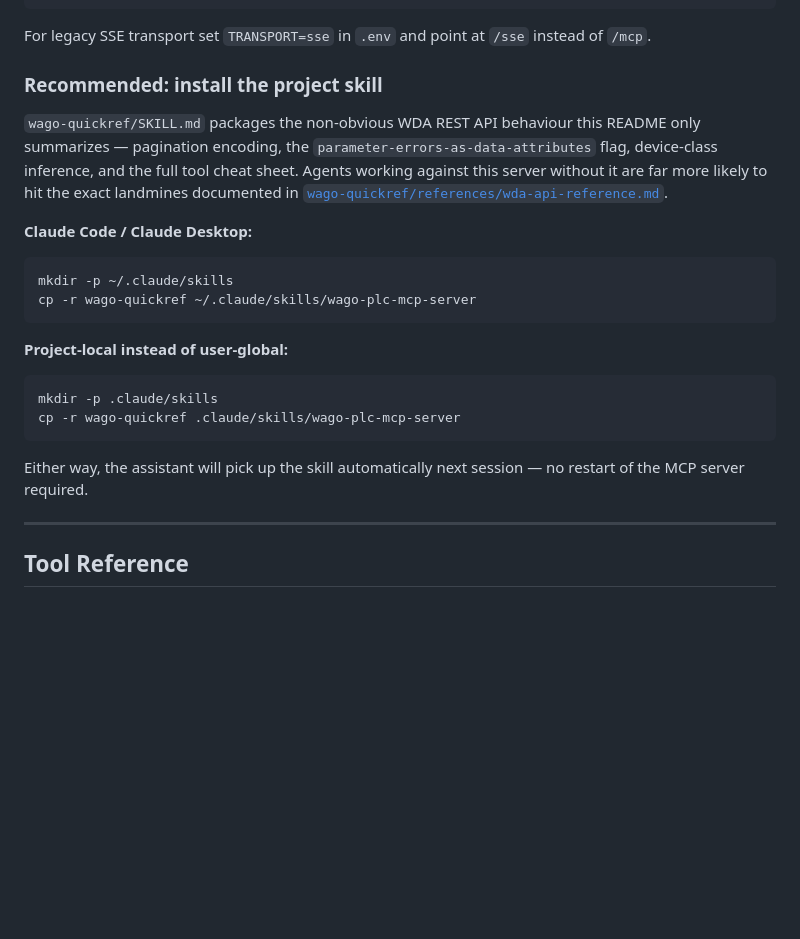
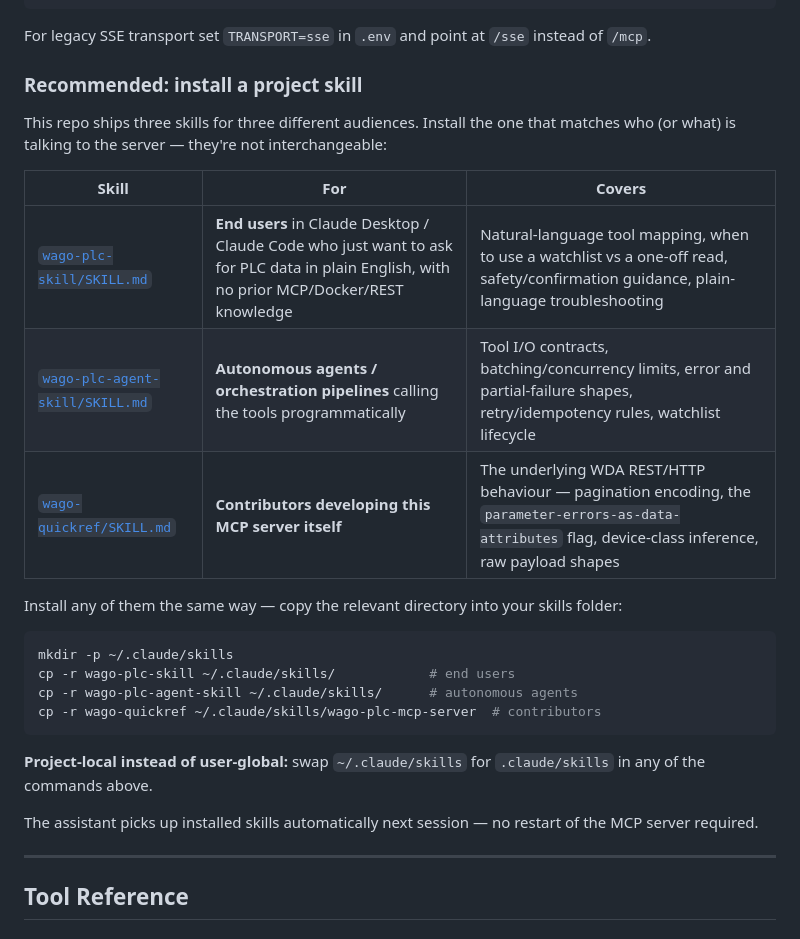
Before and after one commit to WagoAlex/wago-plc-mcp-server, a Markdown page: README.md, the part around the change. GitHub-like rendering; blank space fills up the shorter version.

````diff
--- a/README.md
+++ b/README.md
@@ -311,29 +311,33 @@ Fully quit and relaunch Claude Desktop. A hammer icon appears with the tool coun
 
 For legacy SSE transport set `TRANSPORT=sse` in `.env` and point at `/sse` instead of `/mcp`.
 
-### Recommended: install the project skill
+### Recommended: install a project skill
 
-`wago-quickref/SKILL.md` packages the non-obvious WDA REST API behaviour this
-README only summarizes — pagination encoding, the
-`parameter-errors-as-data-attributes` flag, device-class inference, and the
-full tool cheat sheet. Agents working against this server without it are far
-more likely to hit the exact landmines documented in
-[`wago-quickref/references/wda-api-reference.md`](wago-quickref/references/wda-api-reference.md).
+This repo ships three skills for three different audiences. Install the one
+that matches who (or what) is talking to the server — they're not
+interchangeable:
 
-**Claude Code / Claude Desktop:**
+| Skill | For | Covers |
+|---|---|---|
+| [`wago-plc-skill/SKILL.md`](wago-plc-skill/SKILL.md) | **End users** in Claude Desktop / Claude Code who just want to ask for PLC data in plain English, with no prior MCP/Docker/REST knowledge | Natural-language tool mapping, when to use a watchlist vs a one-off read, safety/confirmation guidance, plain-language troubleshooting |
+| [`wago-plc-agent-skill/SKILL.md`](wago-plc-agent-skill/SKILL.md) | **Autonomous agents / orchestration pipelines** calling the tools programmatically | Tool I/O contracts, batching/concurrency limits, error and partial-failure shapes, retry/idempotency rules, watchlist lifecycle |
+| [`wago-quickref/SKILL.md`](wago-quickref/SKILL.md) | **Contributors developing this MCP server itself** | The underlying WDA REST/HTTP behaviour — pagination encoding, the `parameter-errors-as-data-attributes` flag, device-class inference, raw payload shapes |
+
+Install any of them the same way — copy the relevant directory into your
+skills folder:
+
 ```bash
 mkdir -p ~/.claude/skills
-cp -r wago-quickref ~/.claude/skills/wago-plc-mcp-server
+cp -r wago-plc-skill ~/.claude/skills/            # end users
+cp -r wago-plc-agent-skill ~/.claude/skills/      # autonomous agents
+cp -r wago-quickref ~/.claude/skills/wago-plc-mcp-server  # contributors
 ```
 
-**Project-local instead of user-global:**
-```bash
-mkdir -p .claude/skills
-cp -r wago-quickref .claude/skills/wago-plc-mcp-server
-```
+**Project-local instead of user-global:** swap `~/.claude/skills` for
+`.claude/skills` in any of the commands above.
 
-Either way, the assistant will pick up the skill automatically next session —
-no restart of the MCP server required.
+The assistant picks up installed skills automatically next session — no
+restart of the MCP server required.
 
 ---
 
````
Also changed, not shown: wago-plc-agent-skill/SKILL.md (added, +141 -0 lines), wago-plc-skill/SKILL.md (added, +127 -0 lines).
